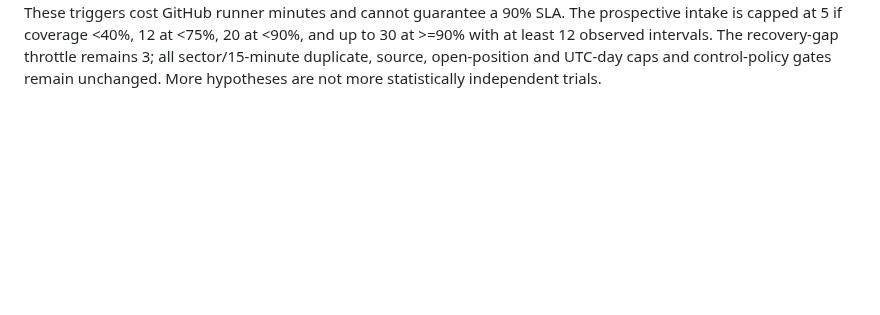
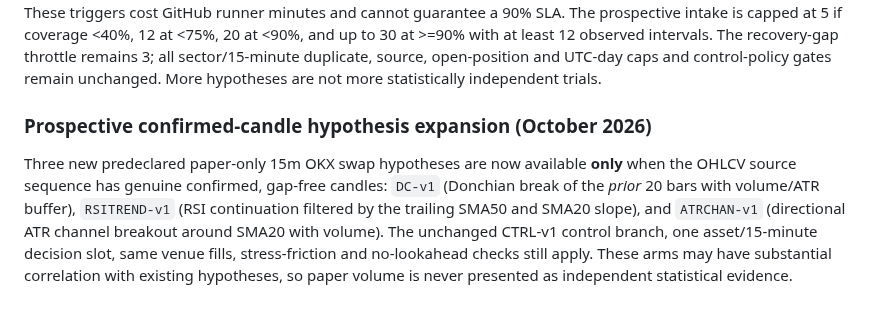
Before and after one commit to 0xzein-eth/crypto-strategy-lab, a Markdown page: README.md, the part around the change. GitHub-like rendering; blank space fills up the shorter version.

Commit message:
signals: add three versioned confirmed-candle paper hypotheses and safety tests

```diff
--- a/README.md
+++ b/README.md
@@ -327,3 +327,16 @@ The prospective intake is capped at 5 if coverage <40%, 12 at <75%,
 The recovery-gap throttle remains 3; all sector/15-minute duplicate,
 source, open-position and UTC-day caps and control-policy gates remain
 unchanged. More hypotheses are not more statistically independent trials.
+
+
+### Prospective confirmed-candle hypothesis expansion (October 2026)
+Three new predeclared paper-only 15m OKX swap hypotheses are now
+available **only** when the OHLCV source sequence has genuine confirmed,
+gap-free candles: `DC-v1` (Donchian break of the *prior* 20 bars with
+volume/ATR buffer), `RSITREND-v1` (RSI continuation filtered by the
+trailing SMA50 and SMA20 slope), and `ATRCHAN-v1` (directional ATR
+channel breakout around SMA20 with volume). The unchanged CTRL-v1
+control branch, one asset/15-minute decision slot, same venue fills,
+stress-friction and no-lookahead checks still apply.
+These arms may have substantial correlation with existing hypotheses,
+so paper volume is never presented as independent statistical evidence.
```
